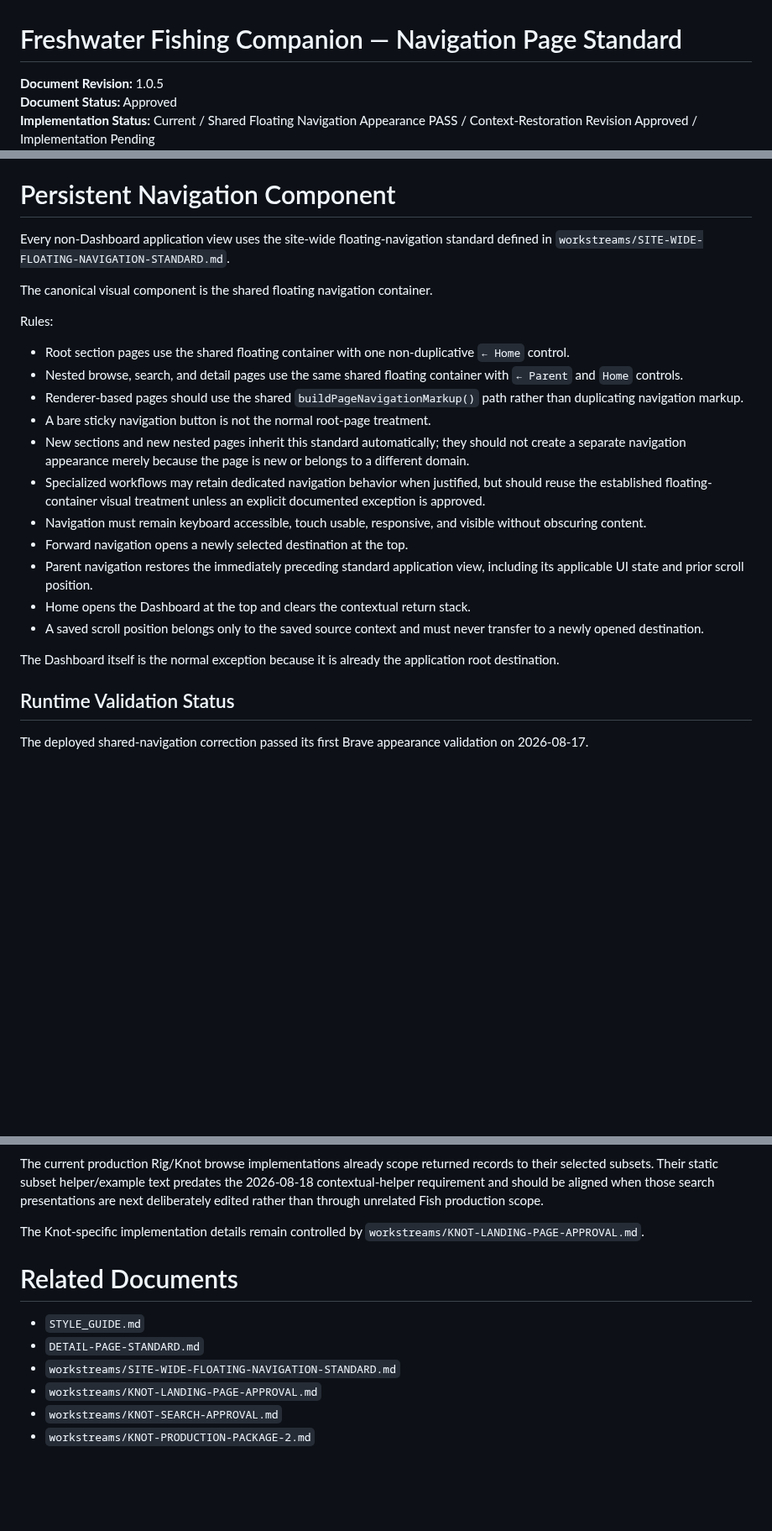
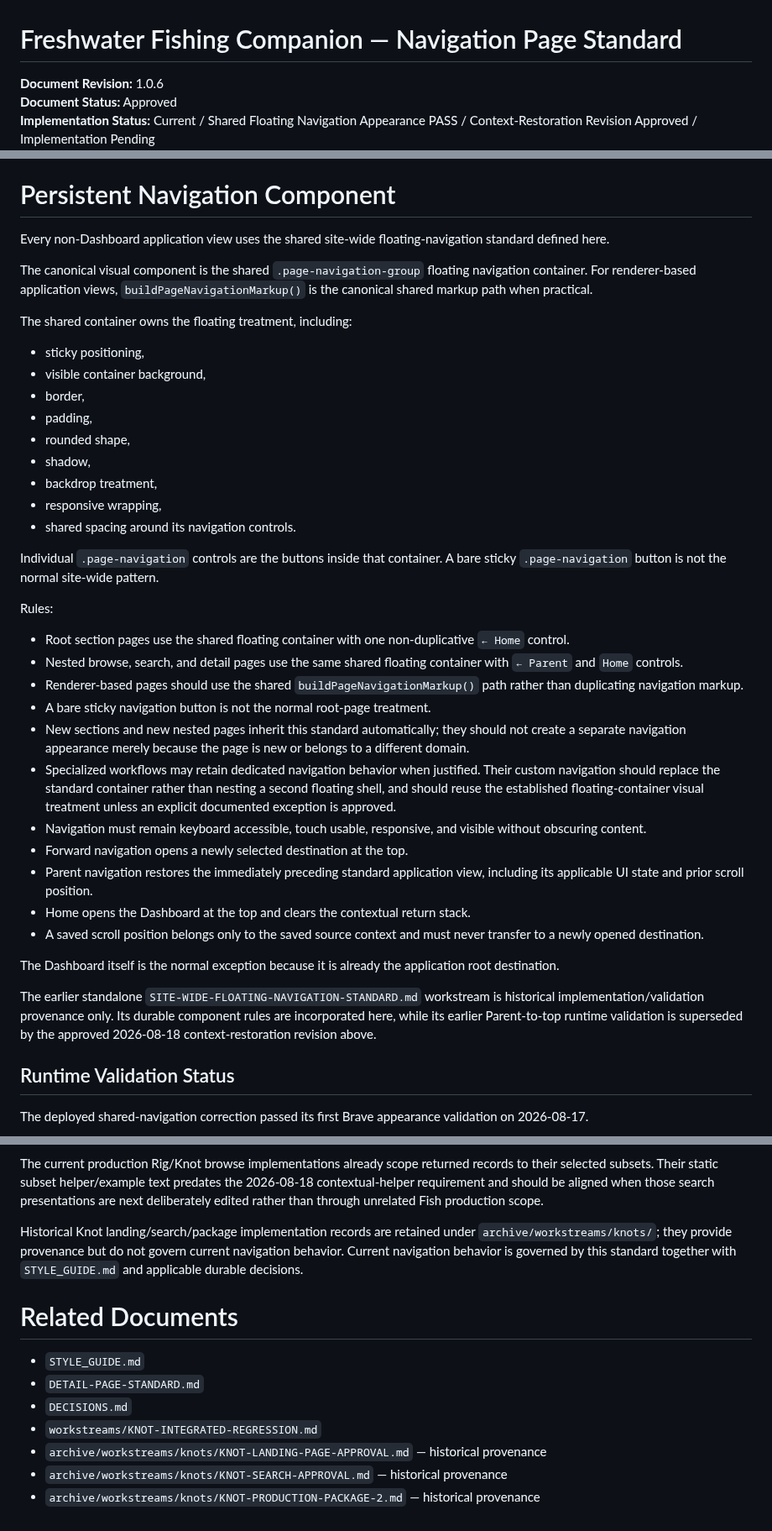
Before and after one commit to josjau/freshwater-fishing-companion, a Markdown page: docs/NAVIGATION-PAGE-STANDARD.md, 3 parts joined by grey strips. Shown at 84% size. Drawn GitHub-style; blank space fills up the shorter version.

Commit message:
Docs: promote floating navigation standard

```diff
--- a/docs/NAVIGATION-PAGE-STANDARD.md
+++ b/docs/NAVIGATION-PAGE-STANDARD.md
@@ -1,5 +1,5 @@
 # Freshwater Fishing Companion — Navigation Page Standard
 
-**Document Revision:** 1.0.5
+**Document Revision:** 1.0.6
 **Document Status:** Approved
 **Implementation Status:** Current / Shared Floating Navigation Appearance PASS / Context-Restoration Revision Approved / Implementation Pending
@@ -36,9 +36,23 @@ The hierarchy should remain concise and visually uncluttered. New record categor
 
 # Persistent Navigation Component
 
-Every non-Dashboard application view uses the site-wide floating-navigation standard defined in `workstreams/SITE-WIDE-FLOATING-NAVIGATION-STANDARD.md`.
+Every non-Dashboard application view uses the shared site-wide floating-navigation standard defined here.
 
-The canonical visual component is the shared floating navigation container.
+The canonical visual component is the shared `.page-navigation-group` floating navigation container. For renderer-based application views, `buildPageNavigationMarkup()` is the canonical shared markup path when practical.
+
+The shared container owns the floating treatment, including:
+
+- sticky positioning,
+- visible container background,
+- border,
+- padding,
+- rounded shape,
+- shadow,
+- backdrop treatment,
+- responsive wrapping,
+- shared spacing around its navigation controls.
+
+Individual `.page-navigation` controls are the buttons inside that container. A bare sticky `.page-navigation` button is not the normal site-wide pattern.
 
 Rules:
 
@@ -47,7 +61,7 @@ Rules:
 - Renderer-based pages should use the shared `buildPageNavigationMarkup()` path rather than duplicating navigation markup.
 - A bare sticky navigation button is not the normal root-page treatment.
 - New sections and new nested pages inherit this standard automatically; they should not create a separate navigation appearance merely because the page is new or belongs to a different domain.
-- Specialized workflows may retain dedicated navigation behavior when justified, but should reuse the established floating-container visual treatment unless an explicit documented exception is approved.
+- Specialized workflows may retain dedicated navigation behavior when justified. Their custom navigation should replace the standard container rather than nesting a second floating shell, and should reuse the established floating-container visual treatment unless an explicit documented exception is approved.
 - Navigation must remain keyboard accessible, touch usable, responsive, and visible without obscuring content.
 - Forward navigation opens a newly selected destination at the top.
 - Parent navigation restores the immediately preceding standard application view, including its applicable UI state and prior scroll position.
@@ -55,6 +69,8 @@ Rules:
 - A saved scroll position belongs only to the saved source context and must never transfer to a newly opened destination.
 
 The Dashboard itself is the normal exception because it is already the application root destination.
+
+The earlier standalone `SITE-WIDE-FLOATING-NAVIGATION-STANDARD.md` workstream is historical implementation/validation provenance only. Its durable component rules are incorporated here, while its earlier Parent-to-top runtime validation is superseded by the approved 2026-08-18 context-restoration revision above.
 
 ## Runtime Validation Status
 
@@ -263,13 +279,14 @@ The Knot root uses the same shared floating navigation container as nested Knot
 
 The current production Rig/Knot browse implementations already scope returned records to their selected subsets. Their static subset helper/example text predates the 2026-08-18 contextual-helper requirement and should be aligned when those search presentations are next deliberately edited rather than through unrelated Fish production scope.
 
-The Knot-specific implementation details remain controlled by `workstreams/KNOT-LANDING-PAGE-APPROVAL.md`.
+Historical Knot landing/search/package implementation records are retained under `archive/workstreams/knots/`; they provide provenance but do not govern current navigation behavior. Current navigation behavior is governed by this standard together with `STYLE_GUIDE.md` and applicable durable decisions.
 
 # Related Documents
 
 - `STYLE_GUIDE.md`
 - `DETAIL-PAGE-STANDARD.md`
-- `workstreams/SITE-WIDE-FLOATING-NAVIGATION-STANDARD.md`
-- `workstreams/KNOT-LANDING-PAGE-APPROVAL.md`
-- `workstreams/KNOT-SEARCH-APPROVAL.md`
-- `workstreams/KNOT-PRODUCTION-PACKAGE-2.md`
+- `DECISIONS.md`
+- `workstreams/KNOT-INTEGRATED-REGRESSION.md`
+- `archive/workstreams/knots/KNOT-LANDING-PAGE-APPROVAL.md` — historical provenance
+- `archive/workstreams/knots/KNOT-SEARCH-APPROVAL.md` — historical provenance
+- `archive/workstreams/knots/KNOT-PRODUCTION-PACKAGE-2.md` — historical provenance
```
Also changed, not shown: other parts of docs/NAVIGATION-PAGE-STANDARD.md (+1 -1 lines).
